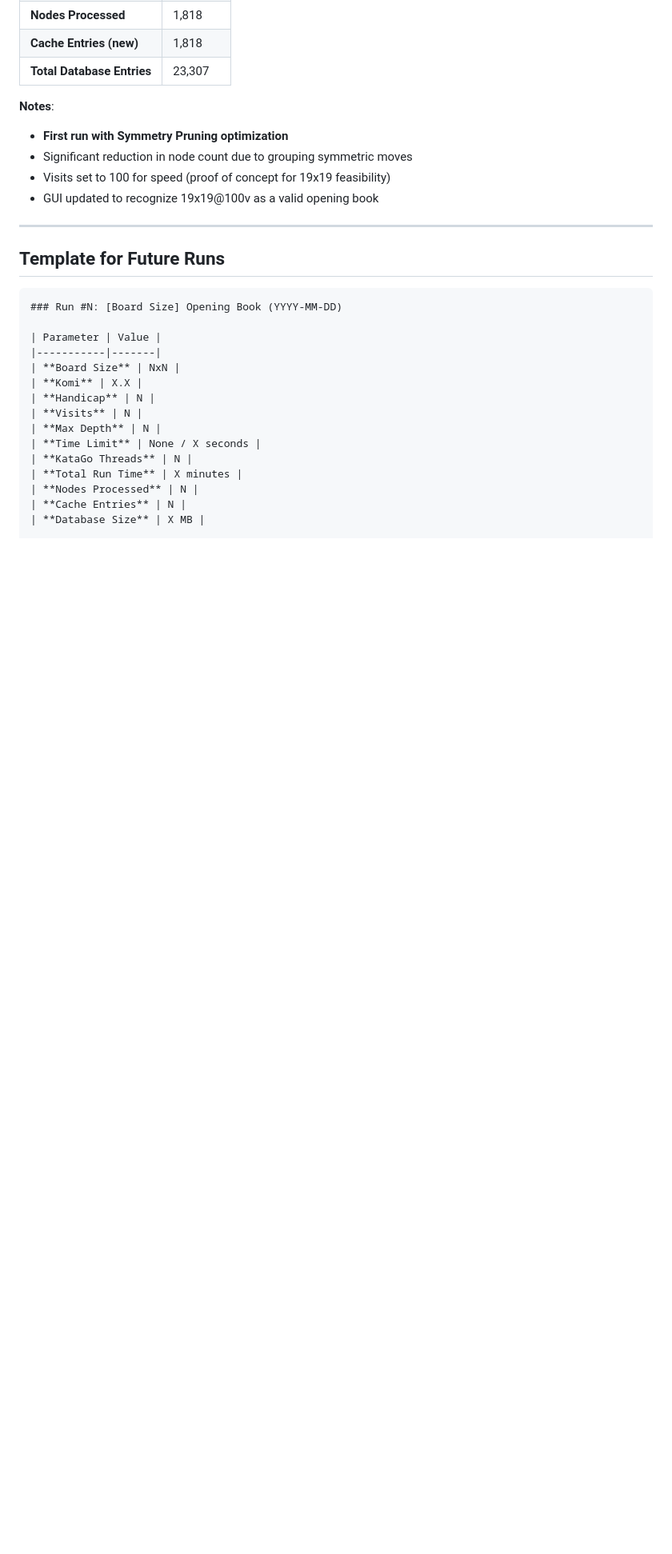
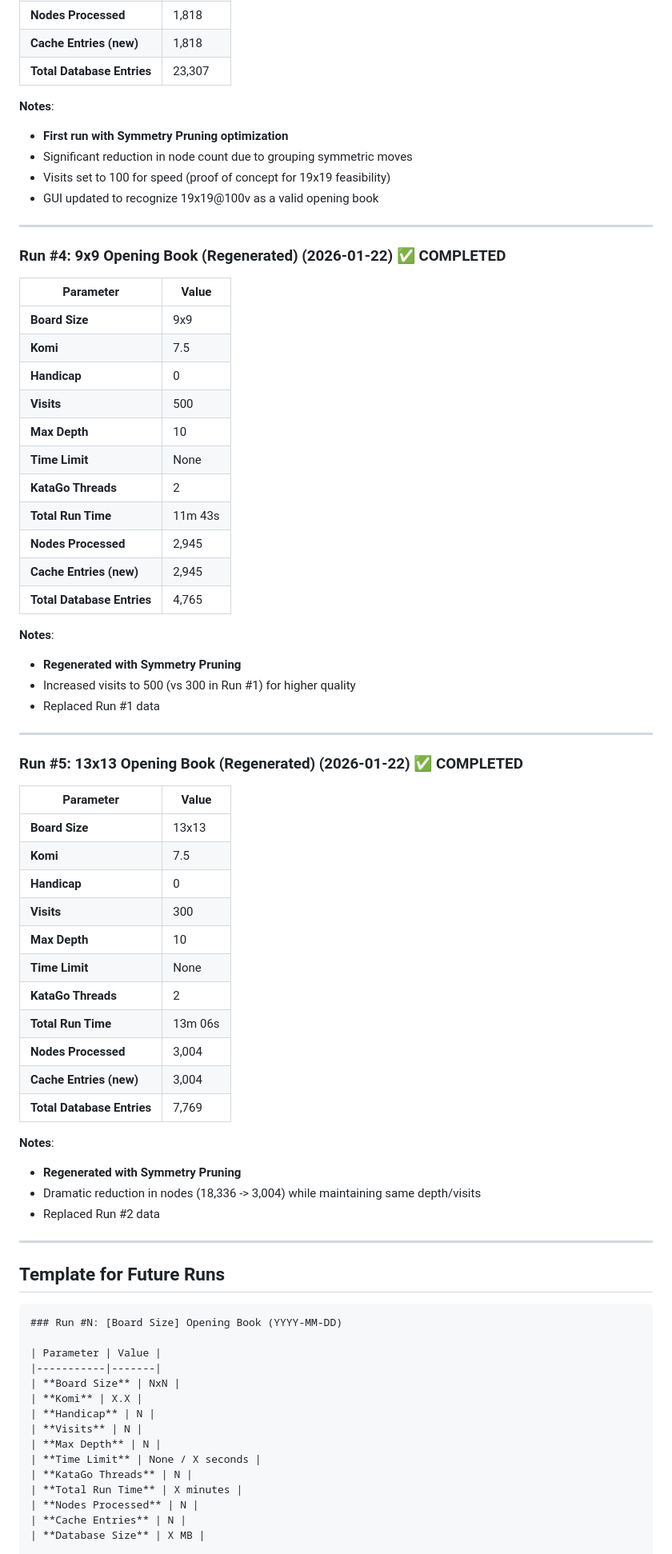
Before and after one commit to justmaker/go-strategy-app, a Markdown page: GENERATION_LOG.md, the part around one of its changes. Shown at 80% size. GitHub-like rendering; blank space fills up the shorter version.

Commit message:
chore: regenerate 9x9 and 13x13 opening books with optimization
- Regenerated 9x9 opening book (500 visits, optimized)
- Regenerated 13x13 opening book (300 visits, optimized)
- Reduced database size by eliminating symmetric duplicates
- Updated generation log and seed data

````diff
--- a/GENERATION_LOG.md
+++ b/GENERATION_LOG.md
@@ -102,6 +102,52 @@ This document records all opening book generation runs for tracking and reproduc
 
 ---
 
+### Run #4: 9x9 Opening Book (Regenerated) (2026-01-22) ✅ COMPLETED
+
+| Parameter | Value |
+|-----------|-------|
+| **Board Size** | 9x9 |
+| **Komi** | 7.5 |
+| **Handicap** | 0 |
+| **Visits** | 500 |
+| **Max Depth** | 10 |
+| **Time Limit** | None |
+| **KataGo Threads** | 2 |
+| **Total Run Time** | 11m 43s |
+| **Nodes Processed** | 2,945 |
+| **Cache Entries (new)** | 2,945 |
+| **Total Database Entries** | 4,765 |
+
+**Notes**:
+- **Regenerated with Symmetry Pruning**
+- Increased visits to 500 (vs 300 in Run #1) for higher quality
+- Replaced Run #1 data
+
+---
+
+### Run #5: 13x13 Opening Book (Regenerated) (2026-01-22) ✅ COMPLETED
+
+| Parameter | Value |
+|-----------|-------|
+| **Board Size** | 13x13 |
+| **Komi** | 7.5 |
+| **Handicap** | 0 |
+| **Visits** | 300 |
+| **Max Depth** | 10 |
+| **Time Limit** | None |
+| **KataGo Threads** | 2 |
+| **Total Run Time** | 13m 06s |
+| **Nodes Processed** | 3,004 |
+| **Cache Entries (new)** | 3,004 |
+| **Total Database Entries** | 7,769 |
+
+**Notes**:
+- **Regenerated with Symmetry Pruning**
+- Dramatic reduction in nodes (18,336 -> 3,004) while maintaining same depth/visits
+- Replaced Run #2 data
+
+---
+
 ## Template for Future Runs
 
 ```markdown
````
Also changed, not shown: other parts of GENERATION_LOG.md (+2 -2 lines).
